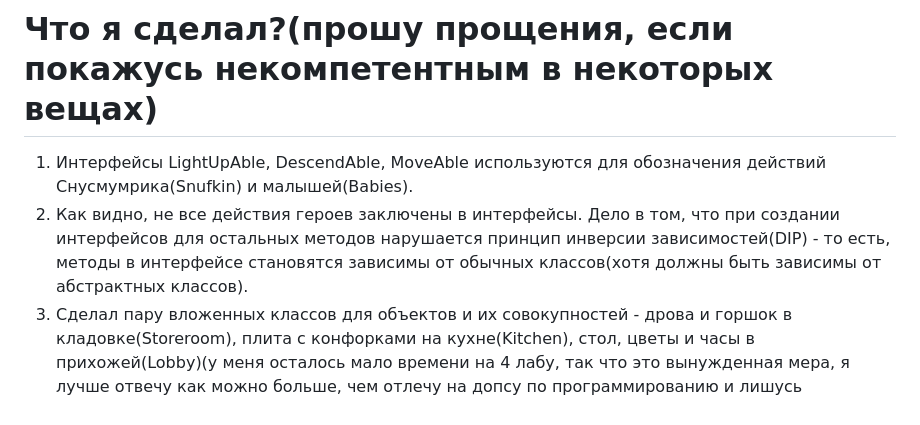
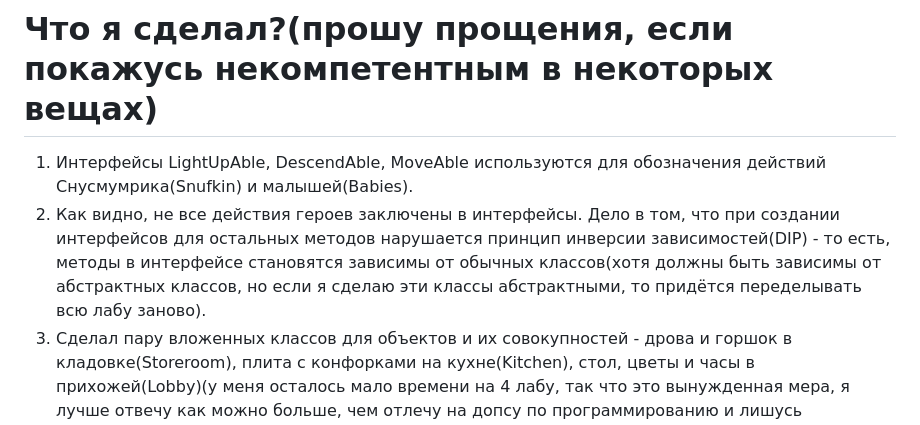
Before and after one commit to TheIrishMan05/CSB-Labs-ITMO-, a Markdown page: Lab3/Readme.md, the part around the change. GitHub-like rendering.

```diff
--- a/Lab3/Readme.md
+++ b/Lab3/Readme.md
@@ -13,7 +13,7 @@
 4. Модифицировать программу в соответствии с внесёнными в модель изменениями.
 # Что я сделал?(прошу прощения, если покажусь некомпетентным в некоторых вещах)
 1. Интерфейсы LightUpAble, DescendAble, MoveAble используются для обозначения действий Снусмумрика(Snufkin) и малышей(Babies).
-2. Как видно, не все действия героев заключены в интерфейсы. Дело в том, что при создании интерфейсов для остальных методов нарушается принцип инверсии зависимостей(DIP) - то есть, методы в интерфейсе становятся зависимы от обычных классов(хотя должны быть зависимы от абстрактных классов).
+2. Как видно, не все действия героев заключены в интерфейсы. Дело в том, что при создании интерфейсов для остальных методов нарушается принцип инверсии зависимостей(DIP) - то есть, методы в интерфейсе становятся зависимы от обычных классов(хотя должны быть зависимы от абстрактных классов, но если я сделаю эти классы абстрактными, то придётся переделывать всю лабу заново).
 3. Сделал пару вложенных классов для объектов и их совокупностей - дрова и горшок в кладовке(Storeroom), плита с конфорками на кухне(Kitchen), стол, цветы и часы в прихожей(Lobby)(у меня осталось мало времени на 4 лабу, так что это вынужденная мера, я лучше отвечу как можно больше, чем отлечу на допсу по программированию и лишусь стипендии и возможности увидеться с мамой и сестрой).
 # Диаграмма классов
 ![Lab3](https://github.com/TheIrishMan05/ITMO-Labs-Programming/assets/143895718/a05af426-d111-4773-9216-5b73759f87ea)
```
